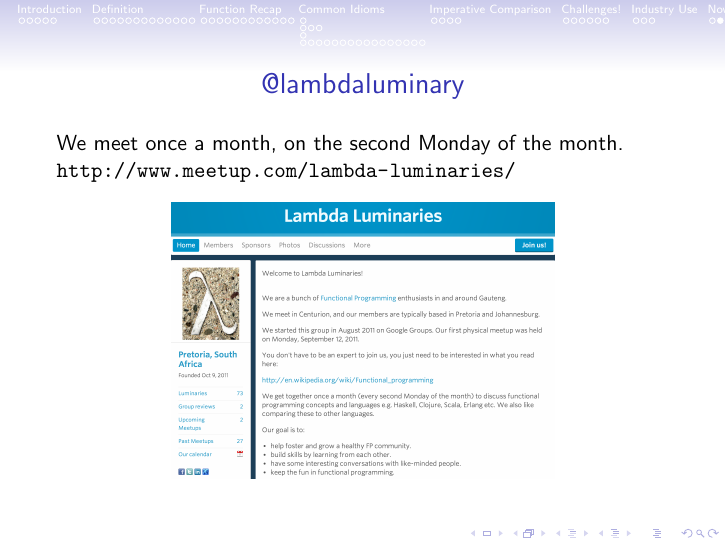
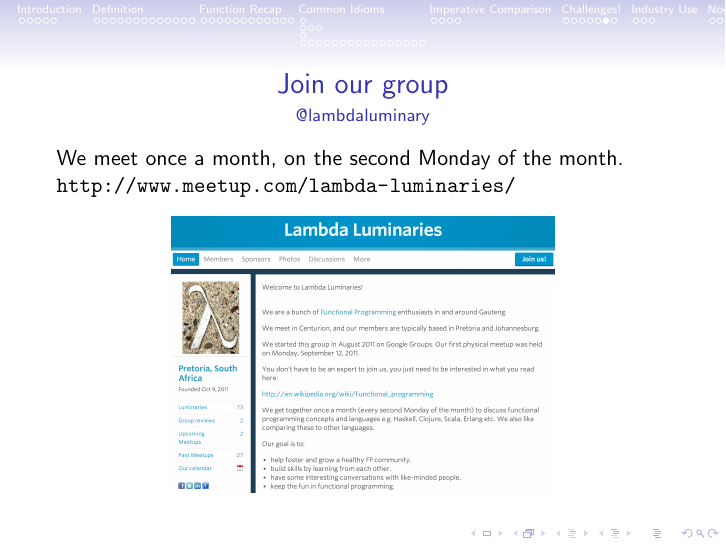
Before and after one commit to apauley/fp_presentation, LaTeX slides (fp_intro.tex): page 81 of 85 before the commit and page 76 of 85 after it. Compiled offline with pdfLaTeX.

Commit message:
Challenge: Join our group

```diff
--- a/fp_intro.tex
+++ b/fp_intro.tex
@@ -898,6 +898,16 @@
 
 \end{frame}
 
+\begin{frame}{Join our group}
+  \framesubtitle{@lambdaluminary}
+  We meet once a month, on the second Monday of the month.
+
+  \url{http://www.meetup.com/lambda-luminaries/}
+  \begin{center}
+    \includegraphics[scale=0.2]{img/ScreenShotLambdaLuminaries.png}
+  \end{center}
+\end{frame}
+
 \begin{frame}{Get out of your comfort zone}
 
   {\Large Functional Programming is unfamiliar territory for most.}
@@ -944,15 +954,6 @@
 \end{frame}
 
 \section{Now what?}
-
-\begin{frame}{@lambdaluminary}
-  We meet once a month, on the second Monday of the month.
-
-  \url{http://www.meetup.com/lambda-luminaries/}
-  \begin{center}
-    \includegraphics[scale=0.2]{img/ScreenShotLambdaLuminaries.png}
-  \end{center}
-\end{frame}
 
 \begin{frame}{Online Courses}
 
```
